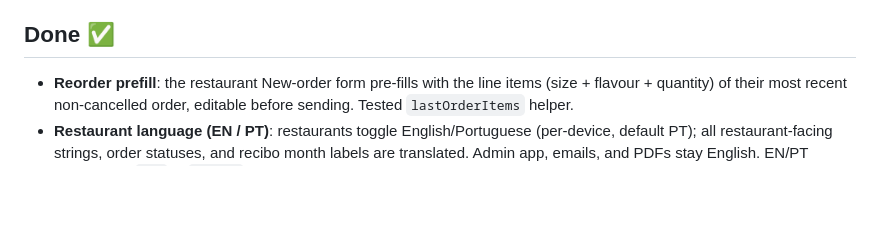
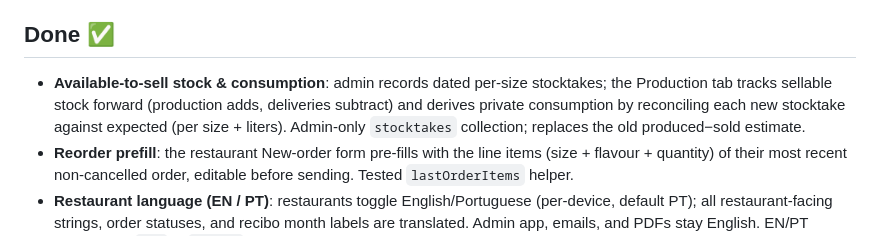
Before and after one commit to roel-heremans/kombucha-orders-app, a Markdown page: docs/BACKLOG.md, the part around the change. GitHub-like rendering; blank space fills up the shorter version.

Commit message:
docs: mark available-to-sell stock tracking done in backlog
Co-Authored-By: Claude Opus 4.8 (1M context) <noreply@anthropic.com>

```diff
--- a/docs/BACKLOG.md
+++ b/docs/BACKLOG.md
@@ -22,6 +22,11 @@ Status legend: 🟡 next · ⚪ planned · 💡 idea / deferred · ✅ done
 
 ## Done ✅
 
+- **Available-to-sell stock & consumption**: admin records dated per-size
+  stocktakes; the Production tab tracks sellable stock forward (production adds,
+  deliveries subtract) and derives private consumption by reconciling each new
+  stocktake against expected (per size + liters). Admin-only `stocktakes`
+  collection; replaces the old produced−sold estimate.
 - **Reorder prefill**: the restaurant New-order form pre-fills with the line
   items (size + flavour + quantity) of their most recent non-cancelled order,
   editable before sending. Tested `lastOrderItems` helper.
```
